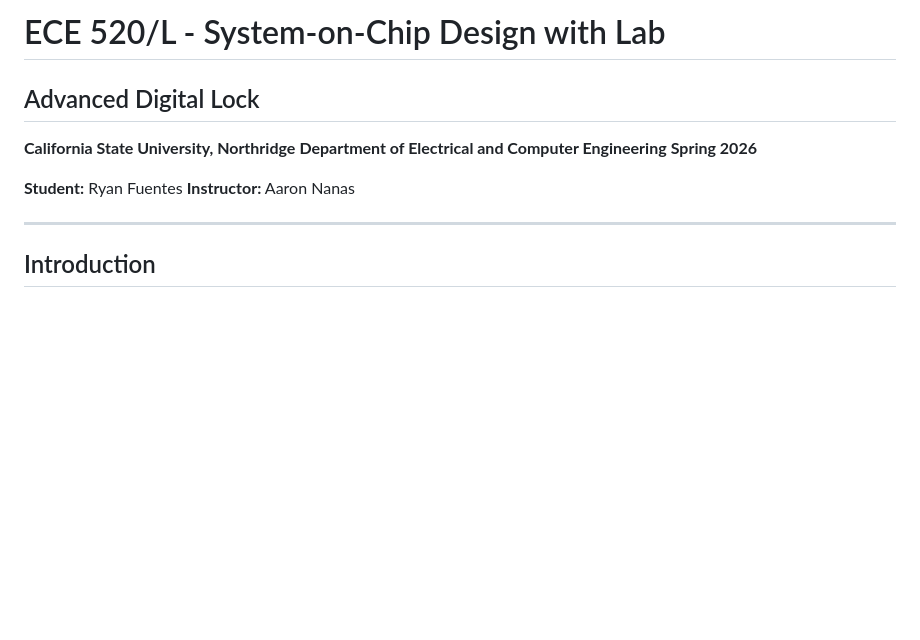
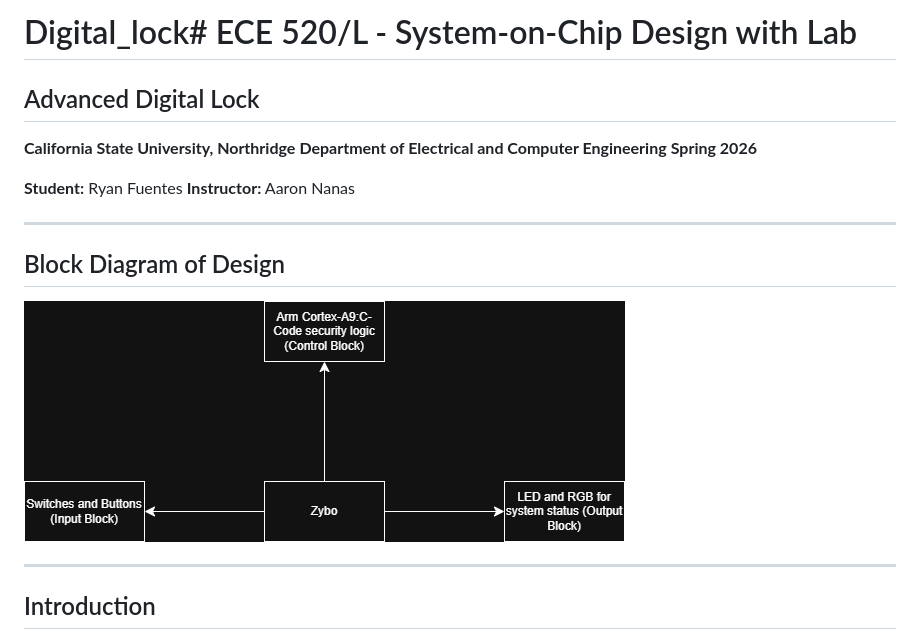
Before and after one commit to Ryan-Fuentes25/Digital_lock, a Markdown page: README.md, the part around the change. GitHub-like rendering; blank space fills up the shorter version.

Commit message:
Added block diagram to Readme

```diff
--- a/README.md
+++ b/README.md
@@ -1,4 +1,4 @@
-# ECE 520/L - System-on-Chip Design with Lab
+# Digital_lock# ECE 520/L - System-on-Chip Design with Lab
 ## Advanced Digital Lock
 **California State University, Northridge**
 **Department of Electrical and Computer Engineering**
@@ -6,6 +6,12 @@
 
 **Student:** Ryan Fuentes
 **Instructor:** Aaron Nanas
+
+---
+
+## Block Diagram of Design
+
+![Block Diagram](./screenshots/ECE520_Final_Project_block_diagram.png)
 
 ---
 
```
